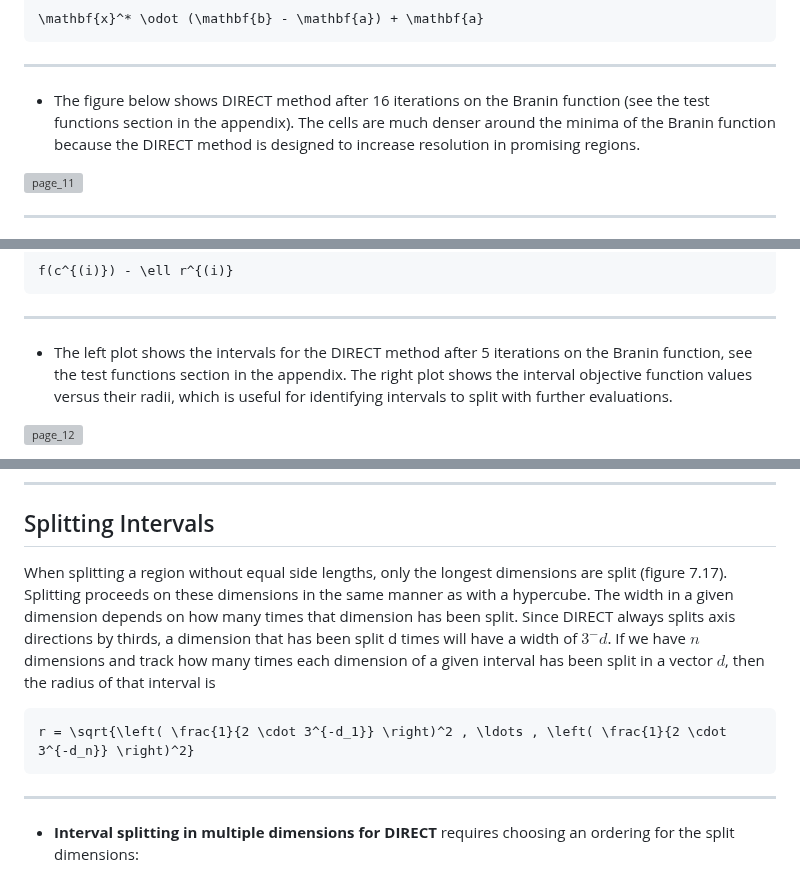
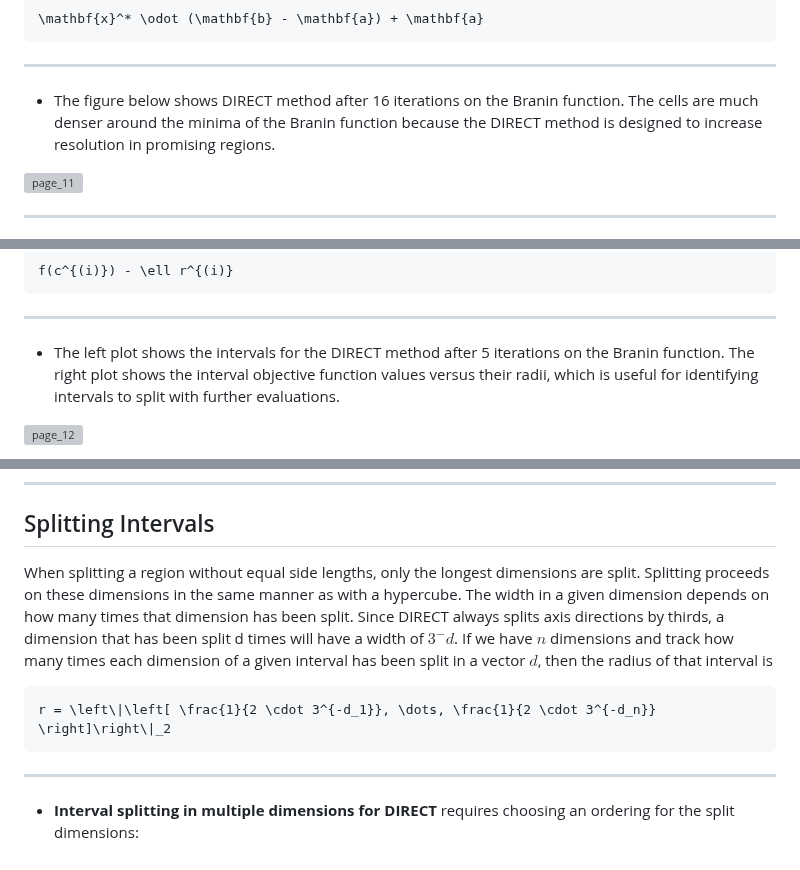
Before and after one commit to sisl/DividedRectangles.jl, a Markdown page: docs/src/algorithm.md, 3 parts joined by grey strips. Rendered like a GitHub page; grey boxes are pictures that could not be loaded.

````diff
--- a/docs/src/algorithm.md
+++ b/docs/src/algorithm.md
@@ -21,7 +21,7 @@ After finding the minimum $x^*$ of $g$, the minimum of $f$ is
 ```
 ---
 
-- The figure below shows DIRECT method after 16 iterations on the Branin function (see the test functions section in the appendix). The cells are much denser around the minima of the Branin function because the DIRECT method is designed to increase resolution in promising regions.
+- The figure below shows DIRECT method after 16 iterations on the Branin function. The cells are much denser around the minima of the Branin function because the DIRECT method is designed to increase resolution in promising regions.
 
 ![page_11](https://github.com/user-attachments/assets/b833bedd-41aa-40c5-a27f-26188a171797)
 
@@ -47,7 +47,7 @@ f(c^{(i)}) - \ell r^{(i)}
 ```
 ---
 
-- The left plot shows the intervals for the DIRECT method after 5 iterations on the Branin function, see the test functions section in the appendix. The right plot shows the interval objective function values versus their radii, which is useful for identifying intervals to split with further evaluations.
+- The left plot shows the intervals for the DIRECT method after 5 iterations on the Branin function. The right plot shows the interval objective function values versus their radii, which is useful for identifying intervals to split with further evaluations.
 
 ![page_12](https://github.com/user-attachments/assets/34da1f5e-c983-45cc-8b6c-531184d4b756)
 
@@ -77,11 +77,11 @@ f(c^{(i)}) - \ell r^{(i)}
 
 ## Splitting Intervals
 
-When splitting a region without equal side lengths, only the longest dimensions are split (figure 7.17). Splitting proceeds on these dimensions in the same manner as with a hypercube. The width in a given dimension depends on how many times that dimension has been split. Since DIRECT always splits axis directions by thirds, a dimension
+When splitting a region without equal side lengths, only the longest dimensions are split. Splitting proceeds on these dimensions in the same manner as with a hypercube. The width in a given dimension depends on how many times that dimension has been split. Since DIRECT always splits axis directions by thirds, a dimension
 that has been split d times will have a width of $3^−d$. If we have $n$ dimensions and track how many times each dimension of a given interval has been split in a vector $d$, then the radius of that interval is
 
 ```math
-r = \sqrt{\left( \frac{1}{2 \cdot 3^{-d_1}} \right)^2 , \ldots , \left( \frac{1}{2 \cdot 3^{-d_n}} \right)^2}
+r = \left\|\left[ \frac{1}{2 \cdot 3^{-d_1}}, \dots, \frac{1}{2 \cdot 3^{-d_n}} \right]\right\|_2
 ```
 ---
 - **Interval splitting in multiple dimensions for DIRECT** requires choosing an ordering for the split dimensions:
````
